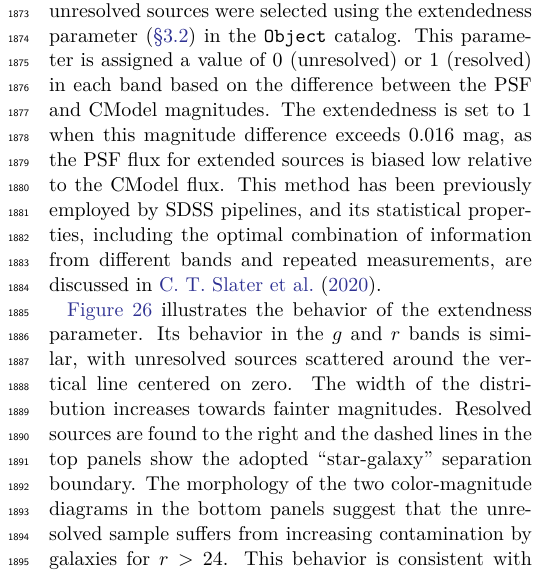
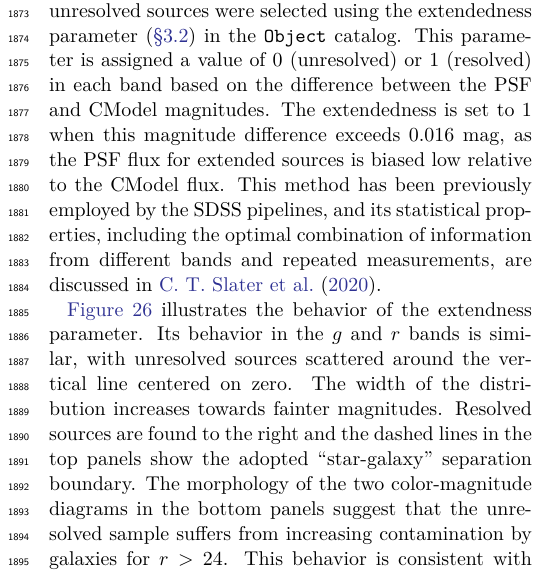
Before and after one commit to lsst/rtn-095, a LaTeX paper (RTN-095.tex, which reads performance.tex): part of one column of page 25 of 47, cut so that both start at the same text. Compiled offline with XeLaTeX.

Commit message:
Minot typpo and updated lsst-texmf

```diff
--- a/performance.tex
+++ b/performance.tex
@@ -179,7 +179,7 @@ In \figref{fig:stellarloci}, we show the stellar loci for $ugriz$ for unresolved
 These unresolved sources  were selected using the extendedness parameter (\secref{ssec:catalogs}) in the \texttt{Object} catalog.
 This parameter is assigned a value of 0 (unresolved) or 1 (resolved) in each band based on the difference between the PSF and CModel magnitudes.
 The extendedness is set to 1 when this magnitude difference exceeds 0.016 mag, as the PSF flux for extended sources is biased low relative to the CModel flux.
-This method has been previously employed by SDSS pipelines, and its statistical properties, including the optimal combination of information from different bands and repeated measurements, are discussed in \cite{2020AJ....159...65S}.
+This method has been previously employed by the SDSS pipelines, and its statistical properties, including the optimal combination of information from different bands and repeated measurements, are discussed in \cite{2020AJ....159...65S}.
 
 \begin{figure*}[htb!]
 \includegraphics[width=\linewidth]{stellarLocusPlots}
```
